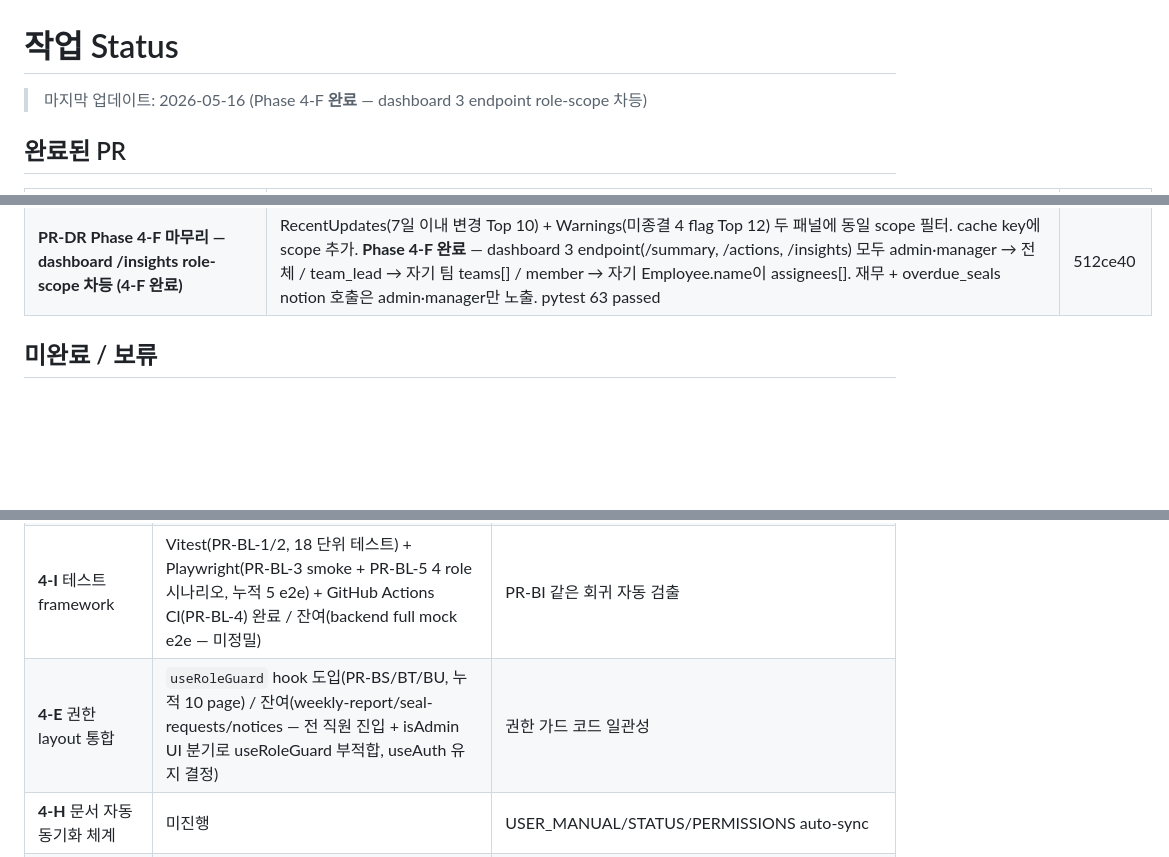
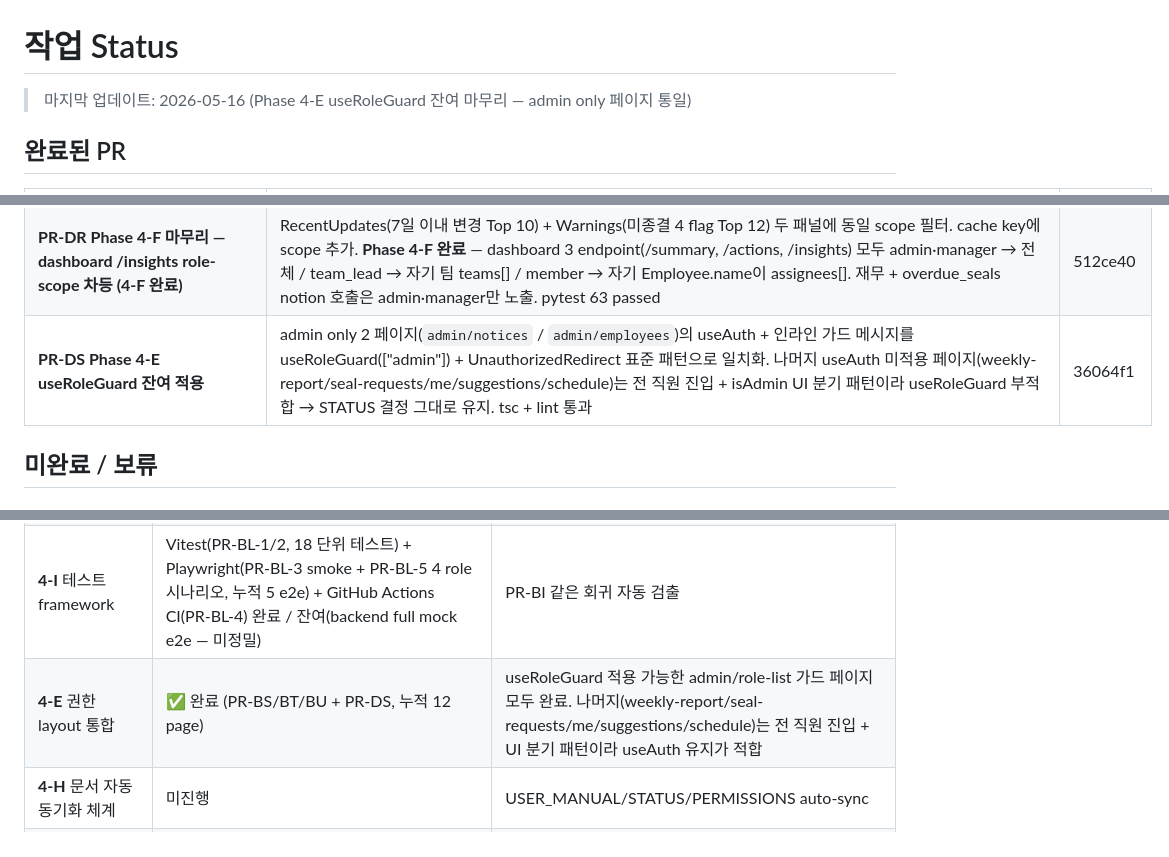
Before and after one commit to toydoxj/Dongyang-task-manager, a Markdown page: docs/STATUS.md, 3 parts joined by grey strips. Rendered like a GitHub page; blank space fills up the shorter version.

Commit message:
docs(status): PR-DS 반영 — Phase 4-E 완료 (useRoleGuard 잔여 마무리)
- PR-DS (36064f1): admin/notices + admin/employees → useRoleGuard 변환
- 4-E ✅ 완료 — useRoleGuard 적용 가능한 페이지 모두 통일
- 잔여 useAuth 페이지는 의도된 패턴(전 직원 진입 + isAdmin UI 분기)

Co-Authored-By: Claude Opus 4.7 (1M context) <noreply@anthropic.com>

```diff
--- a/docs/STATUS.md
+++ b/docs/STATUS.md
@@ -1,6 +1,6 @@
 # 작업 Status
 
-> 마지막 업데이트: 2026-05-16 (Phase 4-F **완료** — dashboard 3 endpoint role-scope 차등)
+> 마지막 업데이트: 2026-05-16 (Phase 4-E useRoleGuard 잔여 마무리 — admin only 페이지 통일)
 
 ## 완료된 PR
 
@@ -116,6 +116,7 @@
 | **PR-DP Phase 4-F 잔여 — dashboard /summary role-scope 차등** | `_resolve_user_scope(db, user) -> (scope, team, employee_name)` helper 신설. admin/manager → all / team_lead → team (Employee.linked_user_id 경유, 미연결 시 self fallback + `scope_degraded` 로그) / member → self (canonical Employee.name 사용). /summary endpoint에 적용: 진행중·정체·마감임박 카운트를 scope 필터, top_team도 scope에 맞게, 재무(week_income/expense)는 scope='all'에서만 채움. cache key에 (scope, team, employee_name) 추가, `_CACHE_MAX` 16→64 (Codex 권고). /actions·/insights는 차기 PR. pytest 63 passed + scope helper 6 시나리오 smoke | d773861 |
 | **PR-DQ Phase 4-F — dashboard /actions role-scope 차등** | 5 항목 모두 scope 분기: stalled/due_soon/stuck은 teams/assignees 메모리 필터, overloaded_team은 'team'→자기 팀 진행건수·'self'→0(개인 단위 의미 X), overdue_seals는 'all'만 notion query_all 호출(운영 6.4초 병목 회피 — 다른 role count=0). 조건부 query 분기로 scope='all' 단일 query 성능 보존. pytest 63 passed | d51143c |
 | **PR-DR Phase 4-F 마무리 — dashboard /insights role-scope 차등 (4-F 완료)** | RecentUpdates(7일 이내 변경 Top 10) + Warnings(미종결 4 flag Top 12) 두 패널에 동일 scope 필터. cache key에 scope 추가. **Phase 4-F 완료** — dashboard 3 endpoint(/summary, /actions, /insights) 모두 admin·manager → 전체 / team_lead → 자기 팀 teams[] / member → 자기 Employee.name이 assignees[]. 재무 + overdue_seals notion 호출은 admin·manager만 노출. pytest 63 passed | 512ce40 |
+| **PR-DS Phase 4-E useRoleGuard 잔여 적용** | admin only 2 페이지(`admin/notices` / `admin/employees`)의 useAuth + 인라인 가드 메시지를 useRoleGuard(["admin"]) + UnauthorizedRedirect 표준 패턴으로 일치화. 나머지 useAuth 미적용 페이지(weekly-report/seal-requests/me/suggestions/schedule)는 전 직원 진입 + isAdmin UI 분기 패턴이라 useRoleGuard 부적합 → STATUS 결정 그대로 유지. tsc + lint 통과 | 36064f1 |
 
 ## 미완료 / 보류
 
@@ -135,7 +136,7 @@ DASH-001~004 / PROJ-001~005 / MY-001~005 / WEEK-001~005 / COMMON-001~003 항목
 | **4-G** JWT localStorage → httpOnly cookie | 1단계 완료(PR-BH) / 2단계(PR-BI/BP/BQ 3회 시도 모두 운영 회귀로 revert). 안전망(PR-BN saveAuth backward-compat / PR-BO 401 silent retry / PR-BL-5 e2e)은 살아있음. 다음 재시도 전 INCIDENT.md PR-BP/BQ entry 체크리스트 4항목(hydrate raw fetch / callback에서 호출 X / silent retry 인증 endpoint 제외 / PR-BP 후 PR-BQ) 충족 필요 | XSS 방어 강화 |
 | **4-F** 대시보드/주간보고 집계 API | ✅ 완료 (PR-BJ-1~5 + PR-BK 1차 backend 집계 + TTL cache, PR-DP/DQ/DR 3 endpoint 모두 role-scope 차등) | dashboard N+1 → 1 fetch, 4 role 권한 차등 |
 | **4-I** 테스트 framework | Vitest(PR-BL-1/2, 18 단위 테스트) + Playwright(PR-BL-3 smoke + PR-BL-5 4 role 시나리오, 누적 5 e2e) + GitHub Actions CI(PR-BL-4) 완료 / 잔여(backend full mock e2e — 미정밀) | PR-BI 같은 회귀 자동 검출 |
-| **4-E** 권한 layout 통합 | `useRoleGuard` hook 도입(PR-BS/BT/BU, 누적 10 page) / 잔여(weekly-report/seal-requests/notices — 전 직원 진입 + isAdmin UI 분기로 useRoleGuard 부적합, useAuth 유지 결정) | 권한 가드 코드 일관성 |
+| **4-E** 권한 layout 통합 | ✅ 완료 (PR-BS/BT/BU + PR-DS, 누적 12 page) | useRoleGuard 적용 가능한 admin/role-list 가드 페이지 모두 완료. 나머지(weekly-report/seal-requests/me/suggestions/schedule)는 전 직원 진입 + UI 분기 패턴이라 useAuth 유지가 적합 |
 | **4-H** 문서 자동 동기화 체계 | 미진행 | USER_MANUAL/STATUS/PERMISSIONS auto-sync |
 | **4-I** Frontend 테스트 framework | 미진행 | Vitest + Playwright |
 | **4-J** Backend 라우터/서비스 분할 | ✅ 완료 (PR-CC ~ PR-DO, 24단계 + cleanup) | sales 4 + seal_requests 8 + projects 2(1040→576, -45%) + quote_calculator 4 strategy(1585→403, -75%) + weekly_report 7 sub-module(1261→333, -74%). 총 25 sub-module. PR-DO dead code cleanup 적용 |
```
